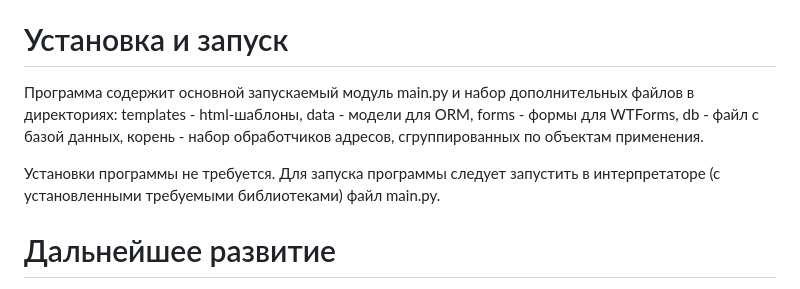
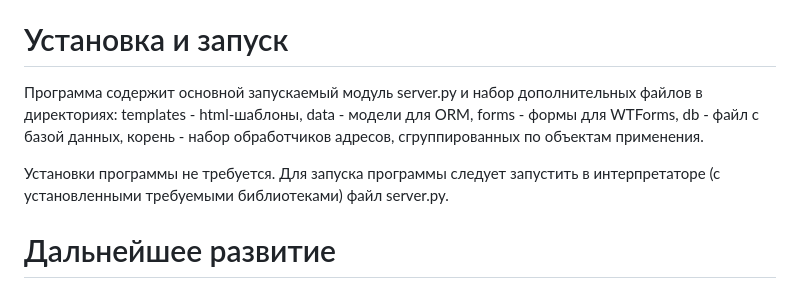
Before and after one commit to HakimovBulat/artoteka, a Markdown page: readme.md, the part around the change. Rendered like a GitHub page.

Commit message:
Финальный день 2

```diff
--- a/readme.md
+++ b/readme.md
@@ -52,9 +52,9 @@ WEB-проект "Артотека"
 
 Установка и запуск
 =
-Программа содержит основной запускаемый модуль main.py и набор дополнительных файлов в директориях: templates - html-шаблоны, data - модели для ORM, forms - формы для WTForms, db - файл с базой данных, корень - набор обработчиков адресов, сгруппированных по объектам применения.
+Программа содержит основной запускаемый модуль server.py и набор дополнительных файлов в директориях: templates - html-шаблоны, data - модели для ORM, forms - формы для WTForms, db - файл с базой данных, корень - набор обработчиков адресов, сгруппированных по объектам применения.
 
-Установки программы не требуется. Для запуска программы следует запустить в интерпретаторе (с установленными требуемыми библиотеками) файл main.py.
+Установки программы не требуется. Для запуска программы следует запустить в интерпретаторе (с установленными требуемыми библиотеками) файл server.py.
 
 Дальнейшее развитие
 =
```
